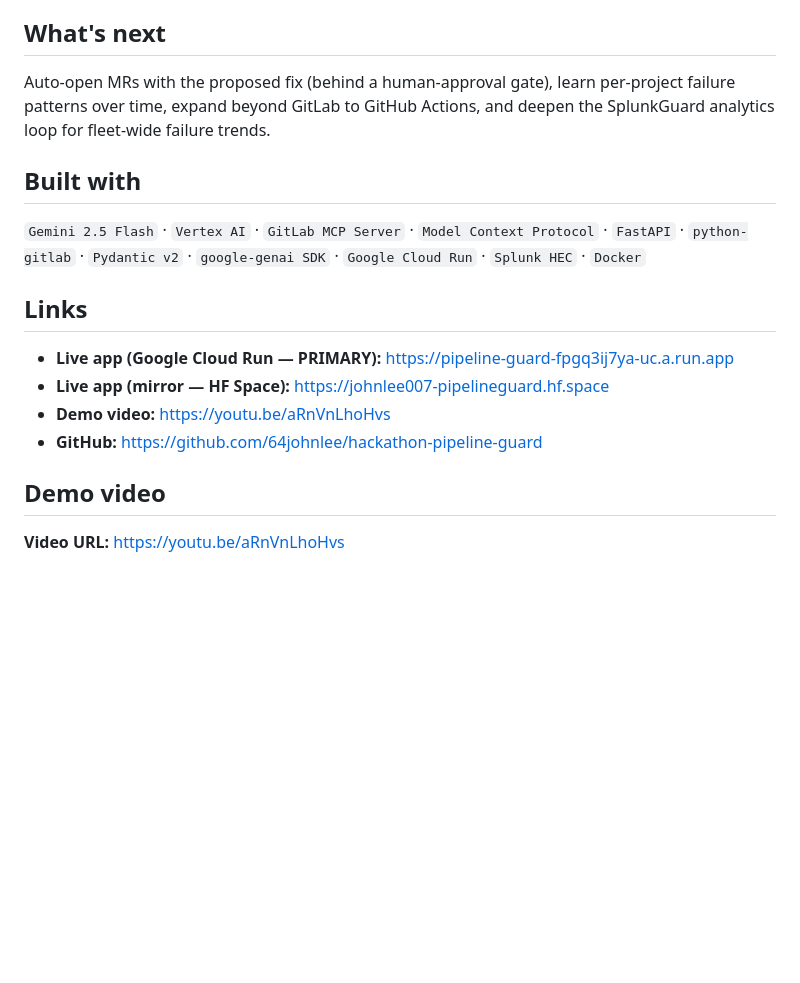
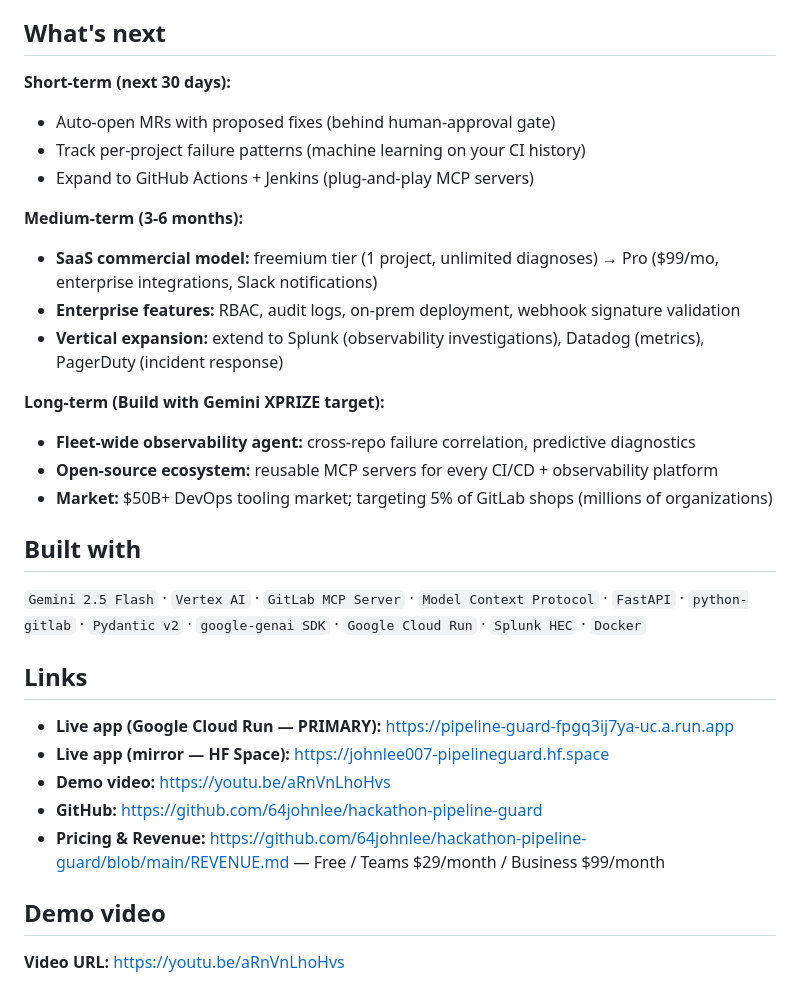
Before and after one commit to 64johnlee/hackathon-pipeline-guard, a Markdown page: DEVPOST.md, the part around one of its changes. Rendered like a GitHub page; blank space fills up the shorter version.

```diff
--- a/DEVPOST.md
+++ b/DEVPOST.md
@@ -39,7 +59,21 @@ We didn't just demo it on a toy repo — we ran it **end-to-end against a real f
 Giving the model *typed tools* via MCP beats stuffing raw logs into a prompt — the agent stays grounded, calls fewer tools, and produces cleaner diagnoses. And designing for **agent termination** is as important as designing the tools themselves.
 
 ## What's next
-Auto-open MRs with the proposed fix (behind a human-approval gate), learn per-project failure patterns over time, expand beyond GitLab to GitHub Actions, and deepen the SplunkGuard analytics loop for fleet-wide failure trends.
+
+**Short-term (next 30 days):**
+- Auto-open MRs with proposed fixes (behind human-approval gate)
+- Track per-project failure patterns (machine learning on your CI history)
+- Expand to GitHub Actions + Jenkins (plug-and-play MCP servers)
+
+**Medium-term (3-6 months):**
+- **SaaS commercial model:** freemium tier (1 project, unlimited diagnoses) → Pro ($99/mo, enterprise integrations, Slack notifications)
+- **Enterprise features:** RBAC, audit logs, on-prem deployment, webhook signature validation
+- **Vertical expansion:** extend to Splunk (observability investigations), Datadog (metrics), PagerDuty (incident response)
+
+**Long-term (Build with Gemini XPRIZE target):**
+- **Fleet-wide observability agent:** cross-repo failure correlation, predictive diagnostics
+- **Open-source ecosystem:** reusable MCP servers for every CI/CD + observability platform
+- **Market:** $50B+ DevOps tooling market; targeting 5% of GitLab shops (millions of organizations)
 
 ## Built with
 `Gemini 2.5 Flash` · `Vertex AI` · `GitLab MCP Server` · `Model Context Protocol` · `FastAPI` · `python-gitlab` · `Pydantic v2` · `google-genai SDK` · `Google Cloud Run` · `Splunk HEC` · `Docker`
@@ -51,6 +85,7 @@ Auto-open MRs with the proposed fix (behind a human-approval gate), learn per-pr
 - **Demo video:** https://youtu.be/aRnVnLhoHvs
   <!-- Upload demo/pipelineguard_demo.mp4 to YouTube (unlisted) and paste the watch URL above. Devpost requires a video link. -->
 - **GitHub:** https://github.com/64johnlee/hackathon-pipeline-guard
+- **Pricing & Revenue:** https://github.com/64johnlee/hackathon-pipeline-guard/blob/main/REVENUE.md — Free / Teams $29/month / Business $99/month
 
 ## Demo video
 
```
Also changed, not shown: other parts of DEVPOST.md (+21 -1 lines), README.md (+2 -0 lines).
